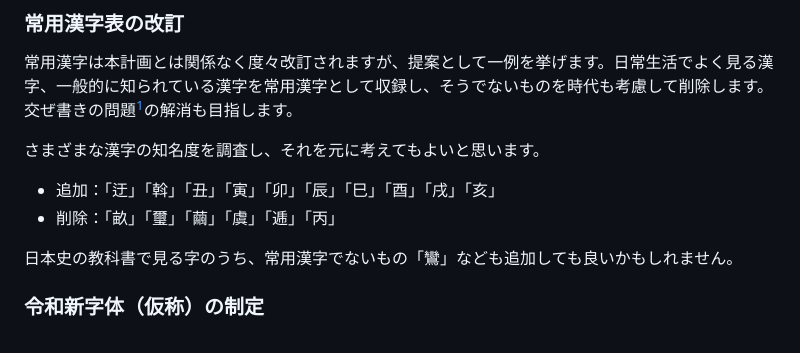
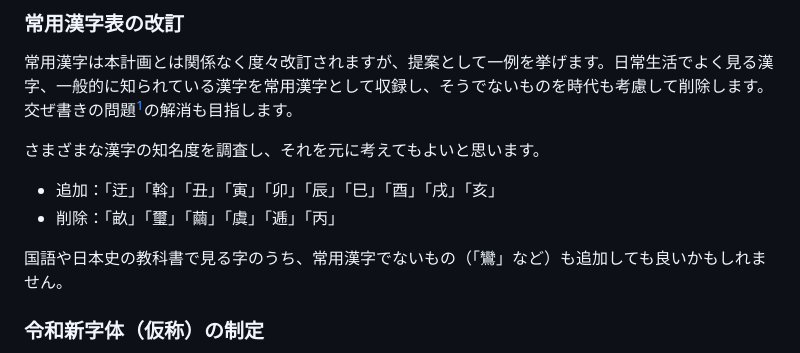
Before and after one commit to mimneko/kanji-data, a Markdown page: plan.md, the part around the change. Rendered like a GitHub page.

```diff
--- a/plan.md
+++ b/plan.md
@@ -17,7 +17,7 @@
 - 追加：「迂」「斡」「丑」「寅」「卯」「辰」「巳」「酉」「戌」「亥」
 - 削除：「畝」「璽」「繭」「虞」「逓」「丙」
 
-日本史の教科書で見る字のうち、常用漢字でないもの「鸞」なども追加しても良いかもしれません。
+国語や日本史の教科書で見る字のうち、常用漢字でないもの（「鸞」など）も追加しても良いかもしれません。
 
 ### 令和新字体（仮称）の制定
 主に、常用漢字表外の漢字を常用漢字に寄せる（旧字体から新字体が作られた際の規則を、他の漢字にも当てはめる）ことで、分かりやすくなると考えています。
```
